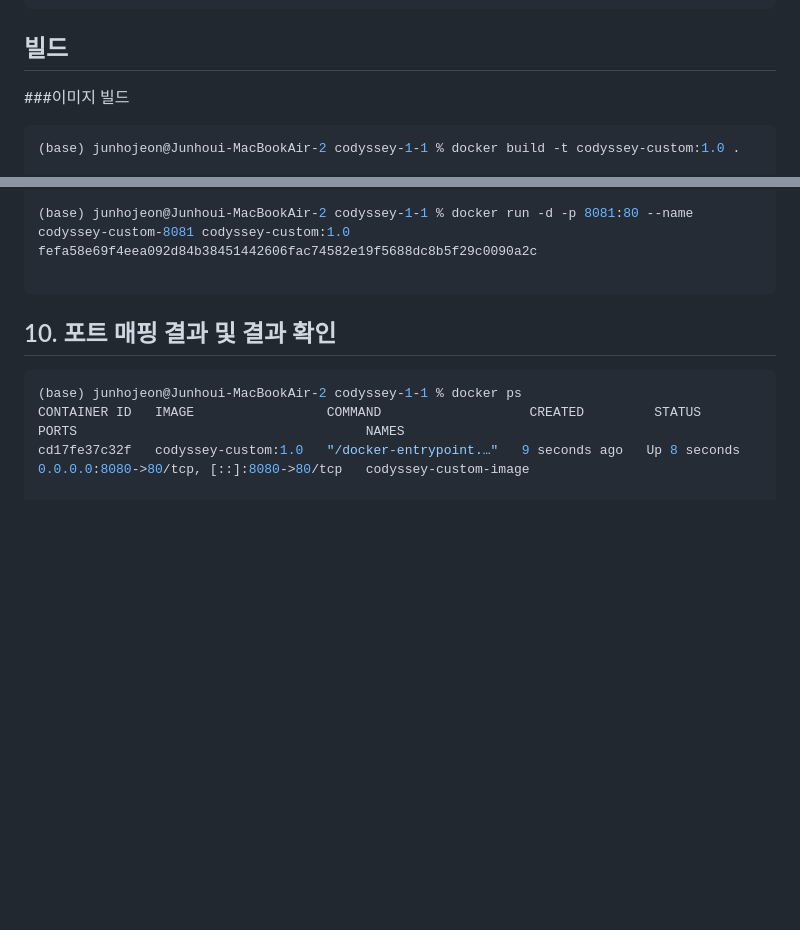
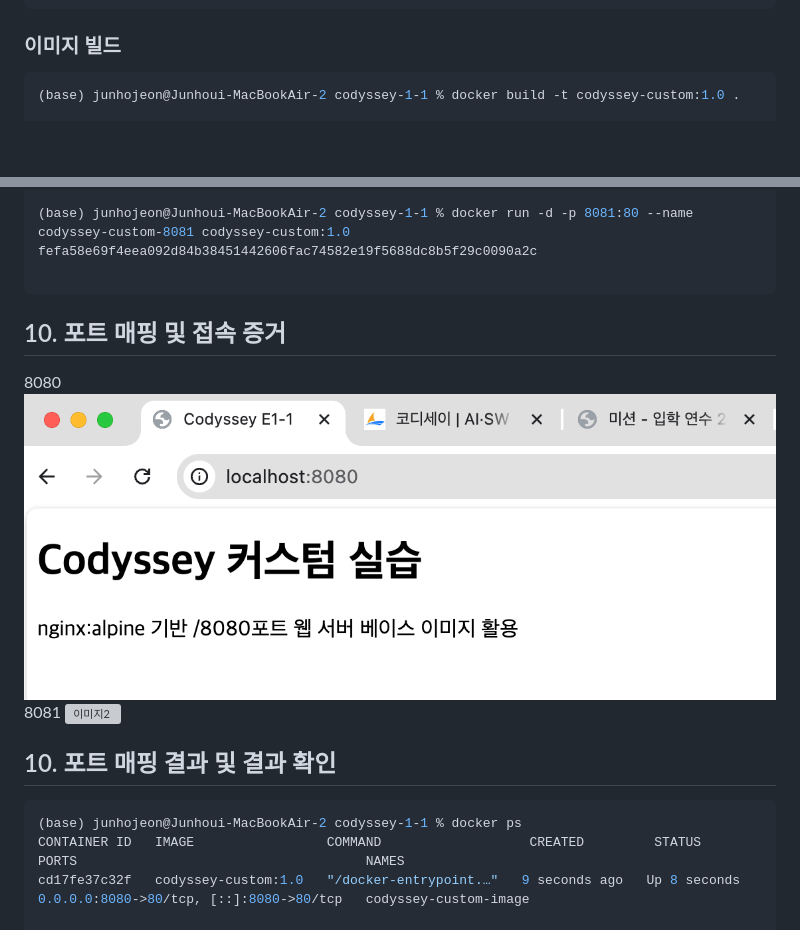
Before and after one commit to Imjunho90/codyssey_e1-1, a Markdown page: README.md, 2 parts joined by grey strips. Drawn GitHub-style; blank space fills up the shorter version; grey boxes are pictures that could not be loaded.

```diff
--- a/README.md
+++ b/README.md
@@ -470,8 +470,7 @@ COPY site/ /usr/share/nginx/html/
 ~~~
 
 
-## 빌드
-###이미지 빌드
+### 이미지 빌드
 ~~~bash
 (base) junhojeon@Junhoui-MacBookAir-2 codyssey-1-1 % docker build -t codyssey-custom:1.0 .
 
@@ -494,6 +493,14 @@ cd17fe37c32fb0e700b058332f8225d39324ebbd1d0a03c6e13ead86c3af86cf
 fefa58e69f4eea092d84b38451442606fac74582e19f5688dc8b5f29c0090a2c
 
 ~~~
+
+## 10. 포트 매핑 및 접속 증거
+
+8080
+![이미지1](img/포트매핑-접속.png)
+8081
+![이미지2](img/포트매핑1-접속.png)
+
 ## 10. 포트 매핑 결과 및 결과 확인
 
 ~~~bash
```
